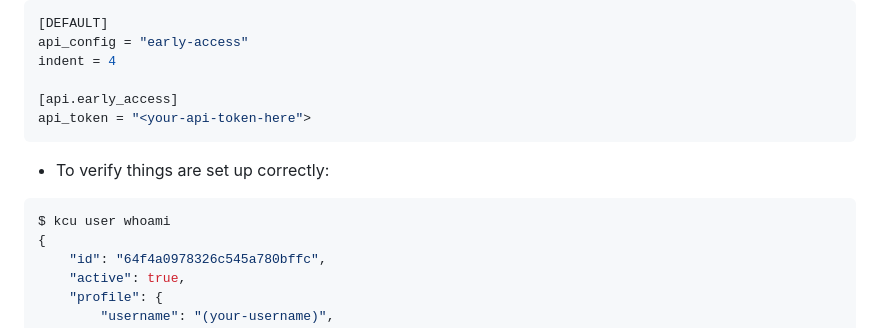
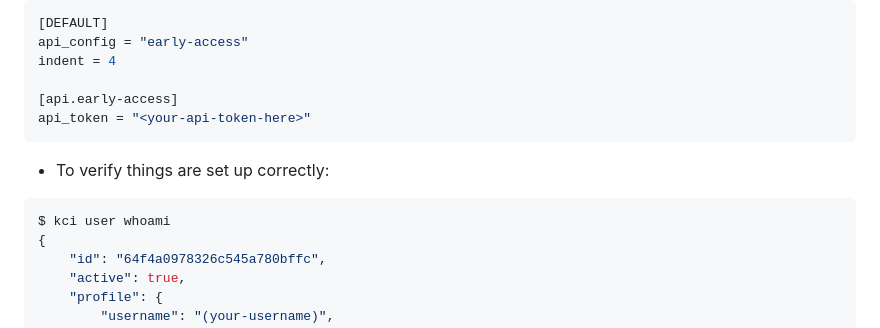
Before and after one commit to kernelci/kernelci-api, a Markdown page: doc/early-access.md, the part around the change. GitHub-like rendering.

Commit message:
doc/early-access: fix API token configuration examples
This patch fixes minor typos in the provided configuration examples.

Signed-off-by: Paweł Wieczorek <pawiecz@collabora.com>

````diff
--- a/doc/early-access.md
+++ b/doc/early-access.md
@@ -94,14 +94,14 @@ Password:
 api_config = "early-access"
 indent = 4
 
-[api.early_access]
-api_token = "<your-api-token-here">
+[api.early-access]
+api_token = "<your-api-token-here>"
 ```
 
 * To verify things are set up correctly:
 
 ```sh
-$ kcu user whoami
+$ kci user whoami
 {
     "id": "64f4a0978326c545a780bffc",
     "active": true,
````
